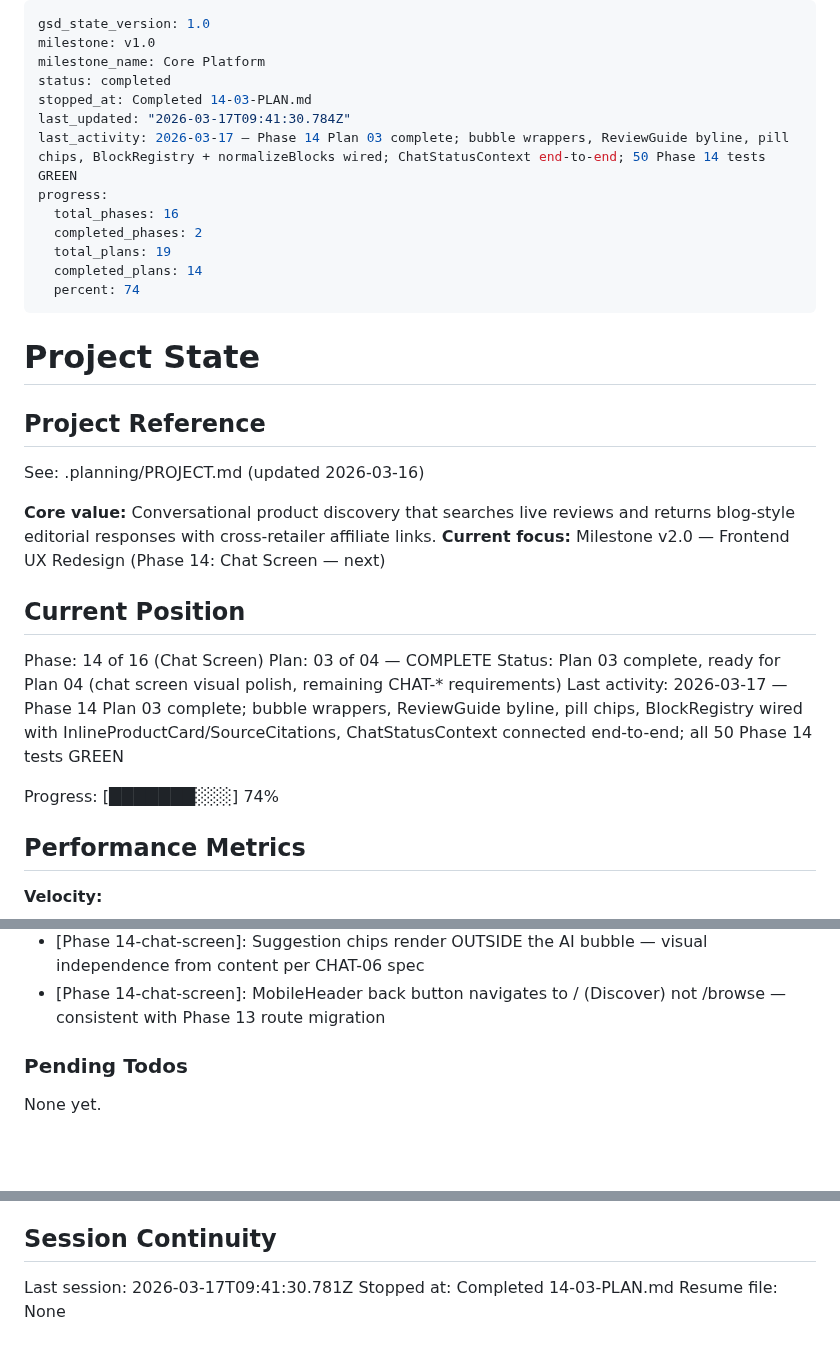
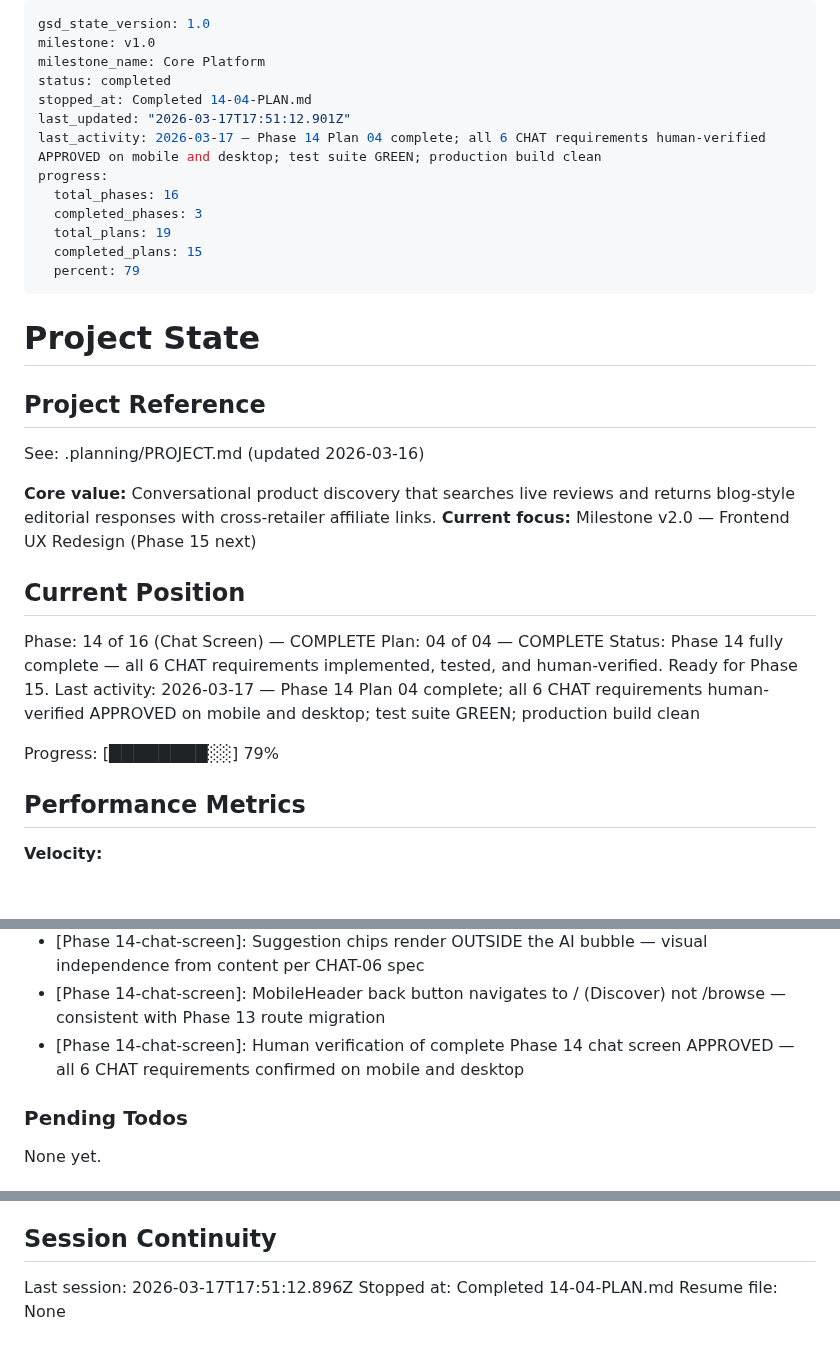
Before and after one commit to Bighabz/ReviewGuide-SourceCode, a Markdown page: .planning/STATE.md, 3 parts joined by grey strips. Drawn GitHub-style; blank space fills up the shorter version.

Commit message:
docs(14-04): complete Phase 14 chat screen human verification plan
- Human verification APPROVED: all 6 CHAT requirements confirmed on mobile and desktop
- Test suite GREEN (172+ tests), production build clean
- Phase 14 fully complete — bubbles, cards, citations, chips, header status all verified
- STATE.md and ROADMAP.md updated to reflect Phase 14 completion (79% overall progress)

Co-Authored-By: Claude Sonnet 4.6 <noreply@anthropic.com>

```diff
--- a/.planning/STATE.md
+++ b/.planning/STATE.md
@@ -3,15 +3,15 @@ gsd_state_version: 1.0
 milestone: v1.0
 milestone_name: Core Platform
 status: completed
-stopped_at: Completed 14-03-PLAN.md
-last_updated: "2026-03-17T09:41:30.784Z"
-last_activity: 2026-03-17 — Phase 14 Plan 03 complete; bubble wrappers, ReviewGuide byline, pill chips, BlockRegistry + normalizeBlocks wired; ChatStatusContext end-to-end; 50 Phase 14 tests GREEN
+stopped_at: Completed 14-04-PLAN.md
+last_updated: "2026-03-17T17:51:12.901Z"
+last_activity: 2026-03-17 — Phase 14 Plan 04 complete; all 6 CHAT requirements human-verified APPROVED on mobile and desktop; test suite GREEN; production build clean
 progress:
   total_phases: 16
-  completed_phases: 2
+  completed_phases: 3
   total_plans: 19
-  completed_plans: 14
-  percent: 74
+  completed_plans: 15
+  percent: 79
 ---
 
 # Project State
@@ -21,16 +21,16 @@ progress:
 See: .planning/PROJECT.md (updated 2026-03-16)
 
 **Core value:** Conversational product discovery that searches live reviews and returns blog-style editorial responses with cross-retailer affiliate links.
-**Current focus:** Milestone v2.0 — Frontend UX Redesign (Phase 14: Chat Screen — next)
+**Current focus:** Milestone v2.0 — Frontend UX Redesign (Phase 15 next)
 
 ## Current Position
 
-Phase: 14 of 16 (Chat Screen)
-Plan: 03 of 04 — COMPLETE
-Status: Plan 03 complete, ready for Plan 04 (chat screen visual polish, remaining CHAT-* requirements)
-Last activity: 2026-03-17 — Phase 14 Plan 03 complete; bubble wrappers, ReviewGuide byline, pill chips, BlockRegistry wired with InlineProductCard/SourceCitations, ChatStatusContext connected end-to-end; all 50 Phase 14 tests GREEN
+Phase: 14 of 16 (Chat Screen) — COMPLETE
+Plan: 04 of 04 — COMPLETE
+Status: Phase 14 fully complete — all 6 CHAT requirements implemented, tested, and human-verified. Ready for Phase 15.
+Last activity: 2026-03-17 — Phase 14 Plan 04 complete; all 6 CHAT requirements human-verified APPROVED on mobile and desktop; test suite GREEN; production build clean
 
-Progress: [███████░░░] 74%
+Progress: [████████░░] 79%
 
 ## Performance Metrics
 
@@ -67,6 +67,7 @@ Progress: [███████░░░] 74%
 - [Phase 14-chat-screen]: Dual color approach for dots: inline style sets actual color, Tailwind bg- class enables test DOM queryability
 - [Phase 14-chat-screen]: Suggestion chips render OUTSIDE the AI bubble — visual independence from content per CHAT-06 spec
 - [Phase 14-chat-screen]: MobileHeader back button navigates to / (Discover) not /browse — consistent with Phase 13 route migration
+- [Phase 14-chat-screen]: Human verification of complete Phase 14 chat screen APPROVED — all 6 CHAT requirements confirmed on mobile and desktop
 
 ### Pending Todos
 
@@ -80,6 +81,6 @@ None yet.
 
 ## Session Continuity
 
-Last session: 2026-03-17T09:41:30.781Z
-Stopped at: Completed 14-03-PLAN.md
+Last session: 2026-03-17T17:51:12.896Z
+Stopped at: Completed 14-04-PLAN.md
 Resume file: None
```
Also changed, not shown: .planning/ROADMAP.md (+2 -2 lines), 1 other file.
